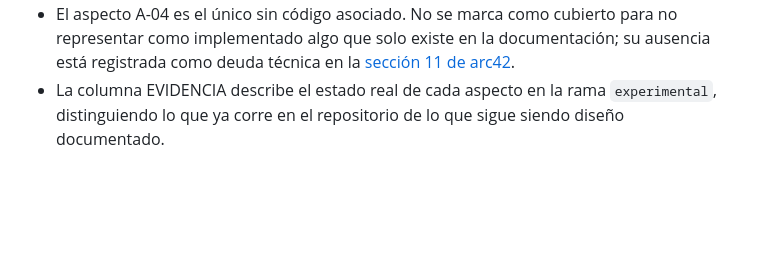
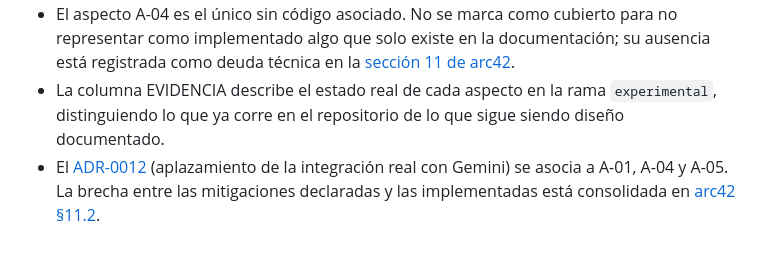
Before and after one commit to ISCOUTB/AS_202620_XALD, a Markdown page: docs/aspectos.md, the part around the change. Drawn GitHub-style; blank space fills up the shorter version.

```diff
--- a/docs/aspectos.md
+++ b/docs/aspectos.md
@@ -31,3 +31,4 @@ No hay contextos sin aspecto asociado ni aspectos que no correspondan a un conte
 - El [ADR-0005](adr/0005-reduccion-de-funcionalidades.md) (alcance reducido del módulo de analítica) no se asocia todavía a ningún aspecto de esta tabla.
 - El aspecto A-04 es el único sin código asociado. No se marca como cubierto para no representar como implementado algo que solo existe en la documentación; su ausencia está registrada como deuda técnica en la [sección 11 de arc42](arc42/arc42-template-EN.md#risks-and-technical-debts).
 - La columna EVIDENCIA describe el estado real de cada aspecto en la rama `experimental`, distinguiendo lo que ya corre en el repositorio de lo que sigue siendo diseño documentado.
+- El [ADR-0012](adr/0012-aplazamiento-integracion-gemini.md) (aplazamiento de la integración real con Gemini) se asocia a A-01, A-04 y A-05. La brecha entre las mitigaciones declaradas y las implementadas está consolidada en [arc42 §11.2](arc42/arc42-template-EN.md#112-correspondencia-entre-mitigaciones-declaradas-e-implementadas).
```
